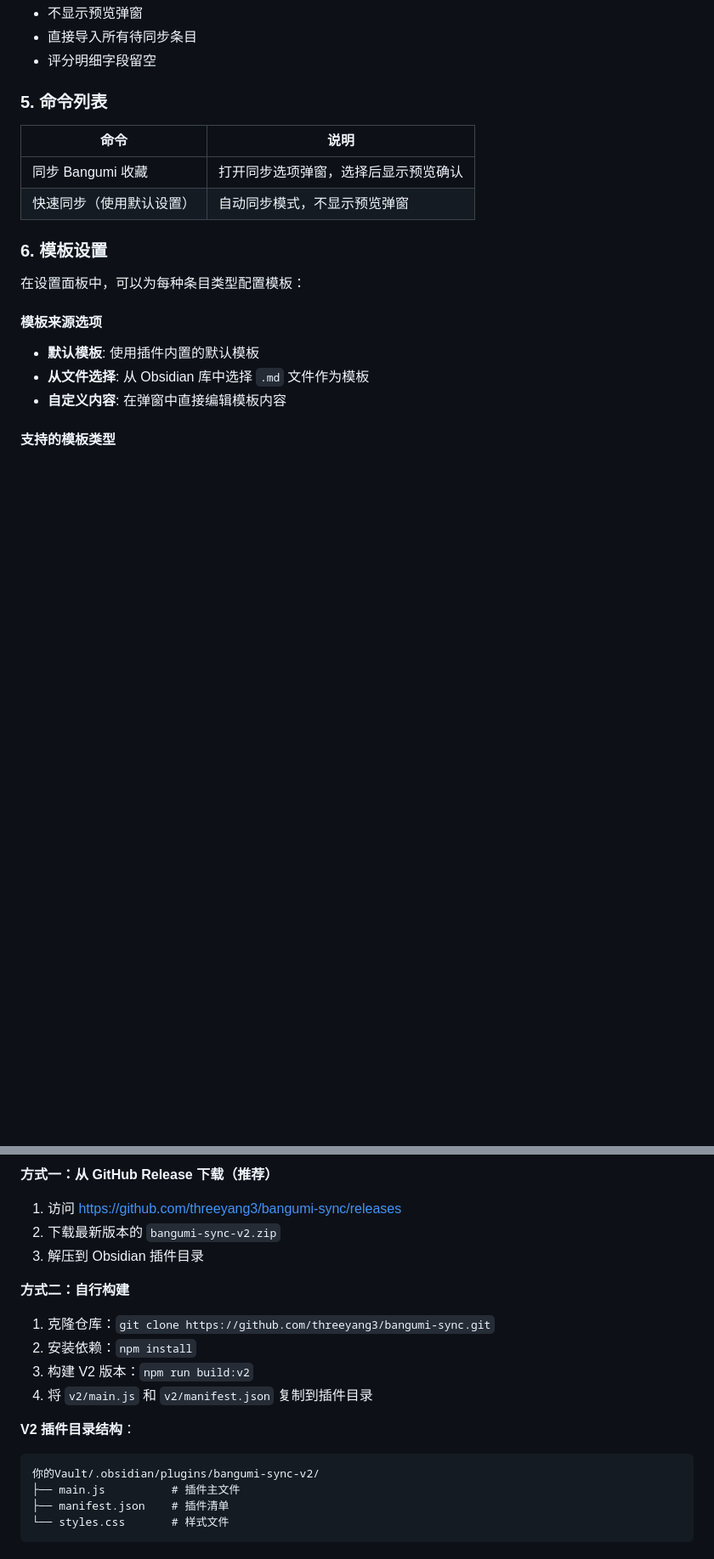
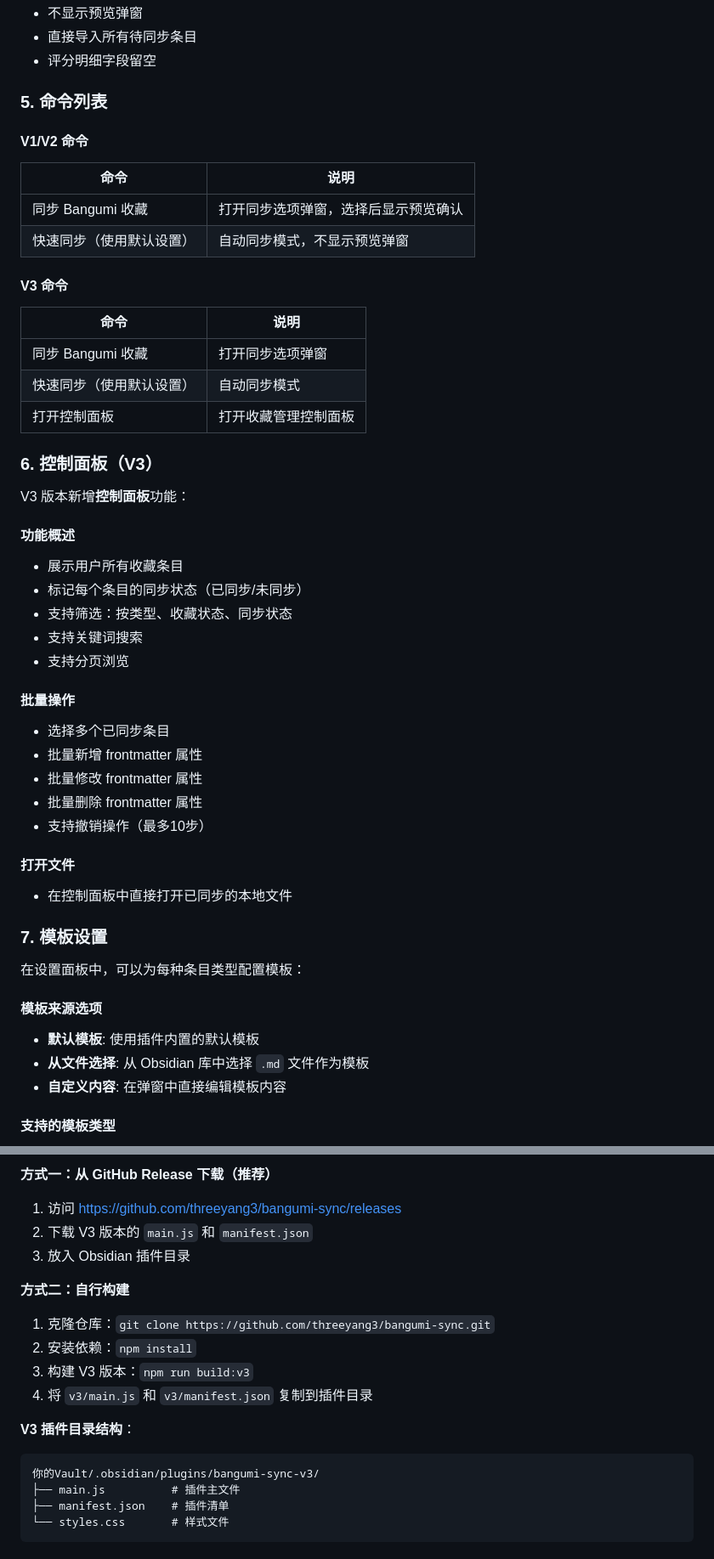
Before and after one commit to threeyang3/bangumi-sync, a Markdown page: CLAUDE.md, 2 parts joined by grey strips. Shown at 85% size. Drawn GitHub-style; blank space fills up the shorter version.

````diff
--- a/CLAUDE.md
+++ b/CLAUDE.md
@@ -159,12 +193,43 @@ V2 版本在手动同步时会显示**预览确认弹窗**：
 
 ### 5. 命令列表
 
+#### V1/V2 命令
+
 | 命令 | 说明 |
 |------|------|
 | 同步 Bangumi 收藏 | 打开同步选项弹窗，选择后显示预览确认 |
 | 快速同步（使用默认设置） | 自动同步模式，不显示预览弹窗 |
 
-### 6. 模板设置
+#### V3 命令
+
+| 命令 | 说明 |
+|------|------|
+| 同步 Bangumi 收藏 | 打开同步选项弹窗 |
+| 快速同步（使用默认设置） | 自动同步模式 |
+| 打开控制面板 | 打开收藏管理控制面板 |
+
+### 6. 控制面板（V3）
+
+V3 版本新增**控制面板**功能：
+
+#### 功能概述
+- 展示用户所有收藏条目
+- 标记每个条目的同步状态（已同步/未同步）
+- 支持筛选：按类型、收藏状态、同步状态
+- 支持关键词搜索
+- 支持分页浏览
+
+#### 批量操作
+- 选择多个已同步条目
+- 批量新增 frontmatter 属性
+- 批量修改 frontmatter 属性
+- 批量删除 frontmatter 属性
+- 支持撤销操作（最多10步）
+
+#### 打开文件
+- 在控制面板中直接打开已同步的本地文件
+
+### 7. 模板设置
 
 在设置面板中，可以为每种条目类型配置模板：
 
@@ -409,18 +519,18 @@ V2 新增设置项：
 
 **方式一：从 GitHub Release 下载（推荐）**
 1. 访问 https://github.com/threeyang3/bangumi-sync/releases
-2. 下载最新版本的 `bangumi-sync-v2.zip`
-3. 解压到 Obsidian 插件目录
+2. 下载 V3 版本的 `main.js` 和 `manifest.json`
+3. 放入 Obsidian 插件目录
 
 **方式二：自行构建**
 1. 克隆仓库：`git clone https://github.com/threeyang3/bangumi-sync.git`
 2. 安装依赖：`npm install`
-3. 构建 V2 版本：`npm run build:v2`
-4. 将 `v2/main.js` 和 `v2/manifest.json` 复制到插件目录
+3. 构建 V3 版本：`npm run build:v3`
+4. 将 `v3/main.js` 和 `v3/manifest.json` 复制到插件目录
 
-**V2 插件目录结构**：
+**V3 插件目录结构**：
 ```
-你的Vault/.obsidian/plugins/bangumi-sync-v2/
+你的Vault/.obsidian/plugins/bangumi-sync-v3/
 ├── main.js          # 插件主文件
 ├── manifest.json    # 插件清单
 └── styles.css       # 样式文件
````
Also changed, not shown: other parts of CLAUDE.md (+94 -14 lines).
